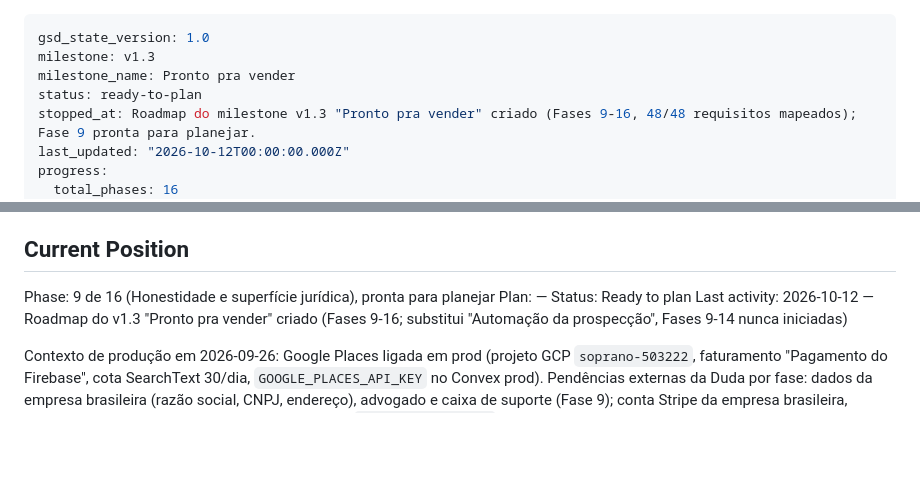
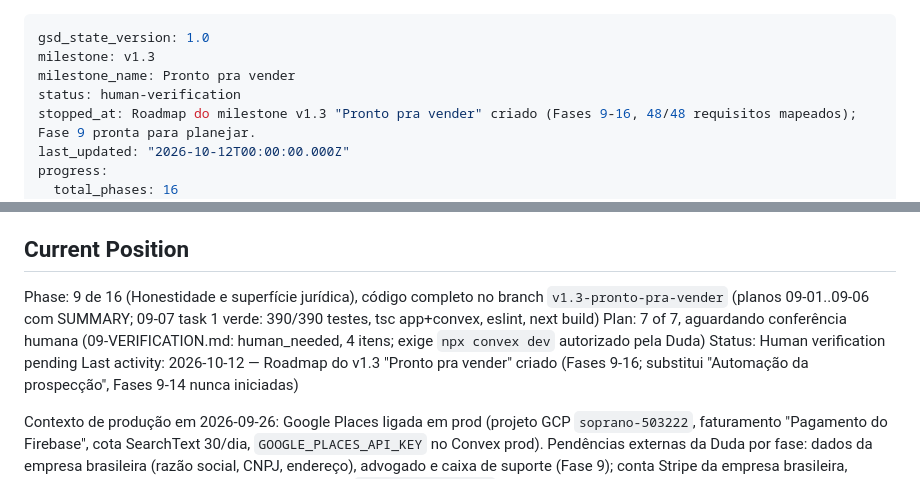
Before and after one commit to MariaEduardaaf/Osprano, a Markdown page: .planning/STATE.md, 2 parts joined by grey strips. GitHub-like rendering; blank space fills up the shorter version.

Commit message:
docs(09): phase 9 verification (human_needed) and state
Code complete and green (390 tests, typecheck, lint, build); browser
checks of the acceptance gate and account deletion need real Clerk and
Stripe test mode.

Co-Authored-By: Claude Opus 5.5 <noreply@anthropic.com>

```diff
--- a/.planning/STATE.md
+++ b/.planning/STATE.md
@@ -2,7 +2,7 @@
 gsd_state_version: 1.0
 milestone: v1.3
 milestone_name: Pronto pra vender
-status: ready-to-plan
+status: human-verification
 stopped_at: Roadmap do milestone v1.3 "Pronto pra vender" criado (Fases 9-16, 48/48 requisitos mapeados); Fase 9 pronta para planejar.
 last_updated: "2026-10-12T00:00:00.000Z"
 progress:
@@ -23,9 +23,9 @@ See: .planning/PROJECT.md (updated 2026-10-12)
 
 ## Current Position
 
-Phase: 9 de 16 (Honestidade e superfície jurídica), pronta para planejar
-Plan: —
-Status: Ready to plan
+Phase: 9 de 16 (Honestidade e superfície jurídica), código completo no branch `v1.3-pronto-pra-vender` (planos 09-01..09-06 com SUMMARY; 09-07 task 1 verde: 390/390 testes, tsc app+convex, eslint, next build)
+Plan: 7 of 7, aguardando conferência humana (09-VERIFICATION.md: human_needed, 4 itens; exige `npx convex dev` autorizado pela Duda)
+Status: Human verification pending
 Last activity: 2026-10-12 — Roadmap do v1.3 "Pronto pra vender" criado (Fases 9-16; substitui "Automação da prospecção", Fases 9-14 nunca iniciadas)
 
 Contexto de produção em 2026-09-26: Google Places ligada em prod (projeto GCP
```
Also changed, not shown: 1 other file.
